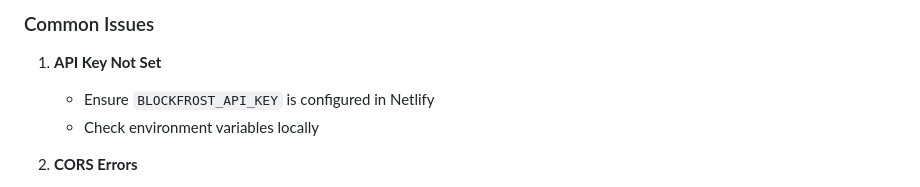
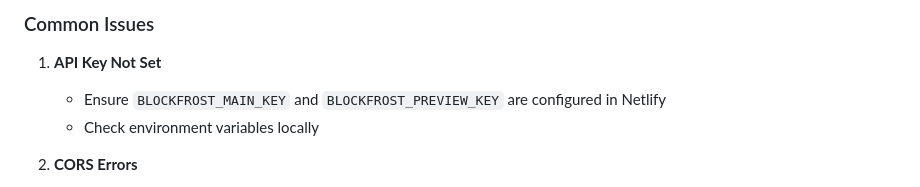
Before and after one commit to primaryobjects/cardano-text-explorer, a Markdown page: readme.md, the part around the change. Drawn GitHub-style.

```diff
--- a/readme.md
+++ b/readme.md
@@ -160,7 +160,7 @@ The app uses a Netlify function (`blockfrost-proxy.js`) to proxy requests to Blo
 ### Common Issues
 
 1. **API Key Not Set**
-   - Ensure `BLOCKFROST_API_KEY` is configured in Netlify
+   - Ensure `BLOCKFROST_MAIN_KEY` and `BLOCKFROST_PREVIEW_KEY` are configured in Netlify
    - Check environment variables locally
 
 2. **CORS Errors**
```
